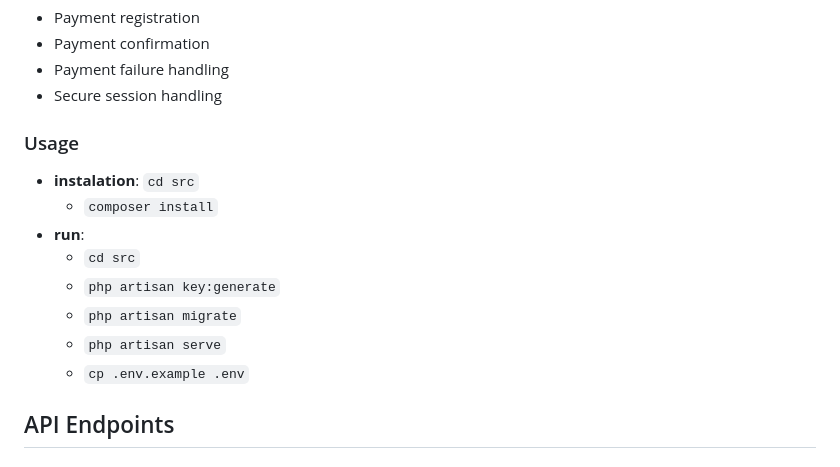
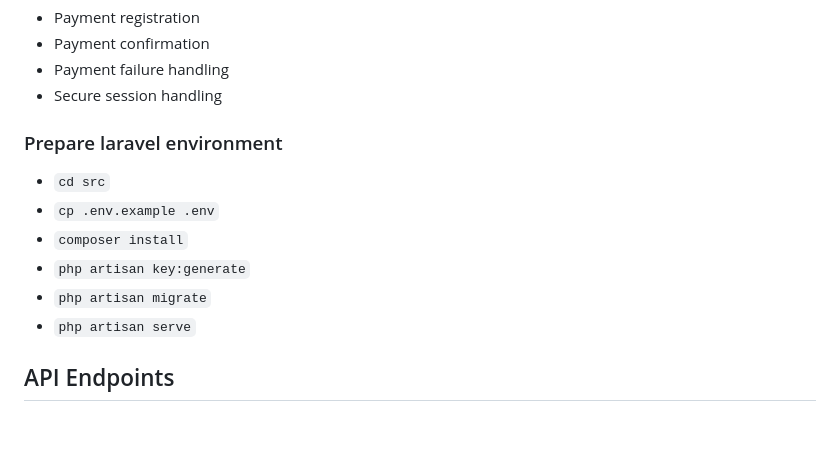
Before and after one commit to deploily/satim-api-emulator, a Markdown page: README.md, the part around the change. GitHub-like rendering; blank space fills up the shorter version.

```diff
--- a/README.md
+++ b/README.md
@@ -10,16 +10,13 @@ A payment processing system built with Laravel.
 - Payment failure handling
 - Secure session handling
 
-### Usage
- - **instalation**: `cd src`
+### Prepare laravel environment
+   - `cd src`
+   - `cp .env.example .env`
    - `composer install`
- - **run**:
-   - `cd src`
    - `php artisan key:generate`
    - `php artisan migrate`
    - `php artisan serve`
-   - `cp .env.example .env`
-
 ## API Endpoints
 
 ### Payment Registration
```
